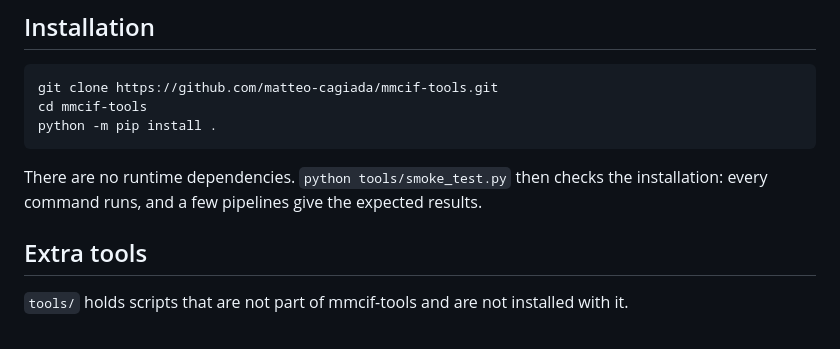
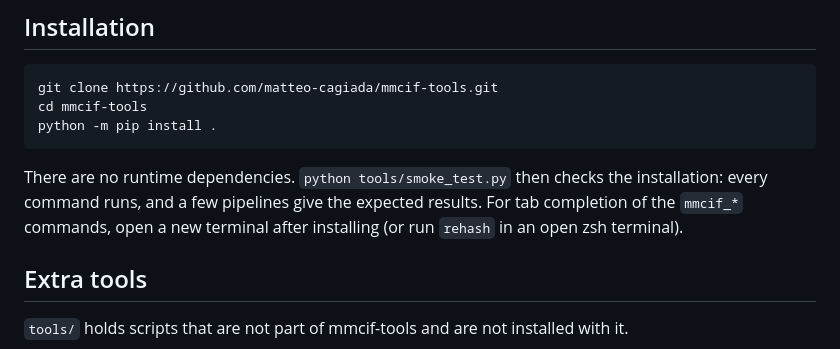
Before and after one commit to matteo-cagiada/mmcif-tools, a Markdown page: README.md, the part around the change. Drawn GitHub-style.

Commit message:
README: note on tab completion after installing
Co-Authored-By: Claude Opus 5.5 <noreply@anthropic.com>

````diff
--- a/README.md
+++ b/README.md
@@ -140,7 +140,8 @@ python -m pip install .
 ```
 
 There are no runtime dependencies. `python tools/smoke_test.py` then checks the installation: every command runs,
-and a few pipelines give the expected results.
+and a few pipelines give the expected results. For tab completion of the `mmcif_*` commands, open a new terminal
+after installing (or run `rehash` in an open zsh terminal).
 
 ## Extra tools
 
````
